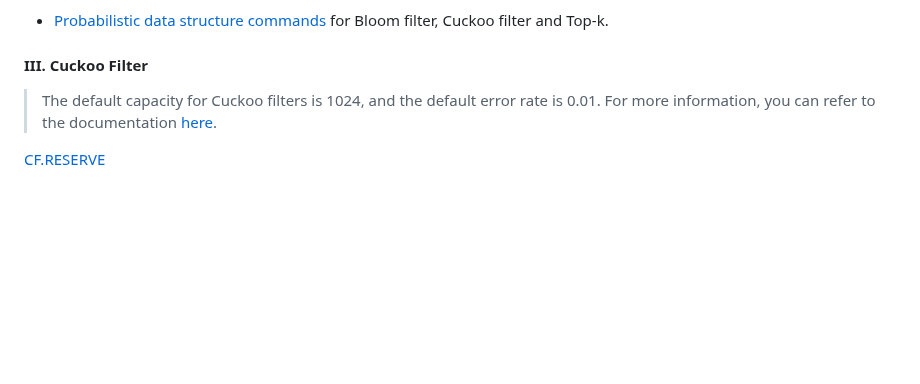
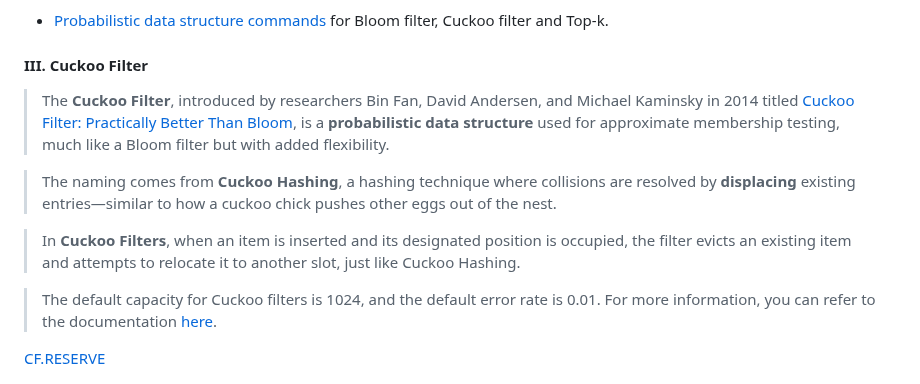
Before and after one commit to Albert0i/probabilistic-data-structure, a Markdown page: README.md, the part around the change. Rendered like a GitHub page; blank space fills up the shorter version.

Commit message:
write more

```diff
--- a/README.md
+++ b/README.md
@@ -200,6 +200,12 @@ O(1) is the most favourable. Different PDS may overlap in functions, it is up to
 
 
 #### III. Cuckoo Filter
+> The **Cuckoo Filter**, introduced by researchers Bin Fan, David Andersen, and Michael Kaminsky in 2014 titled [Cuckoo Filter: Practically Better Than Bloom](https://www.cs.cmu.edu/~dga/papers/cuckoo-conext2014.pdf), is a **probabilistic data structure** used for approximate membership testing, much like a Bloom filter but with added flexibility.
+
+> The naming comes from **Cuckoo Hashing**, a hashing technique where collisions are resolved by **displacing** existing entries—similar to how a cuckoo chick pushes other eggs out of the nest.
+
+> In **Cuckoo Filters**, when an item is inserted and its designated position is occupied, the filter evicts an existing item and attempts to relocate it to another slot, just like Cuckoo Hashing.
+
 > The default capacity for Cuckoo filters is 1024, and the default error rate is 0.01. For more information, you can refer to the documentation [here](https://redis.io/docs/latest/develop/data-types/probabilistic/cuckoo-filter/?utm_source=redisinsight&utm_medium=app&utm_campaign=ai_assistant).
 
 [CF.RESERVE](https://redis.io/docs/latest/commands/cf.reserve/)
```
